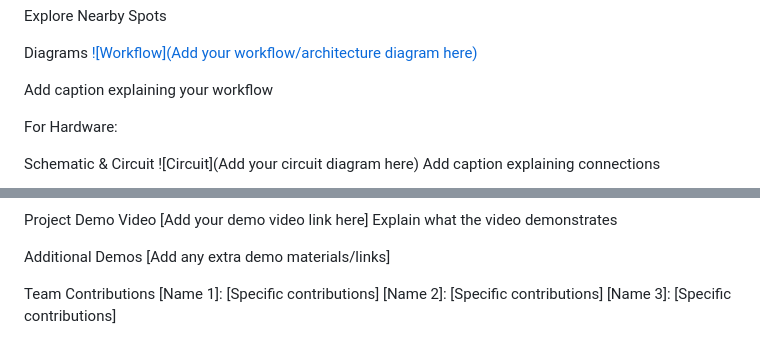
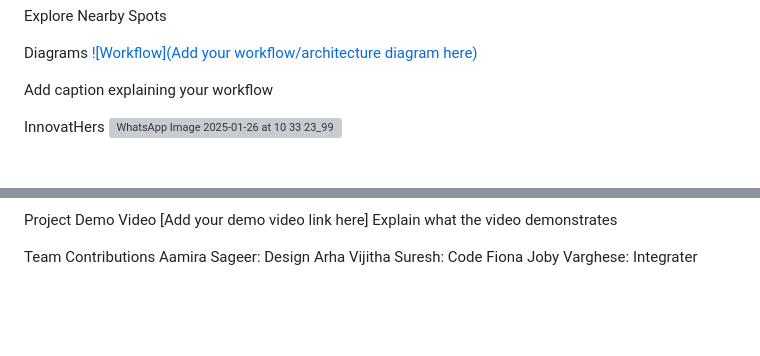
Before and after one commit to Fiona-Joby/InnovatHers-GoSpot, a Markdown page: README.md, 2 parts joined by grey strips. GitHub-like rendering; blank space fills up the shorter version; grey boxes are pictures that could not be loaded.

```diff
--- a/README.md
+++ b/README.md
@@ -89,8 +89,7 @@ Diagrams
 
 Add caption explaining your workflow
 
-For Hardware:
 
-Schematic & Circuit
-![Circuit](Add your circuit diagram here) Add caption explaining connections
+InnovatHers
+![WhatsApp Image 2025-01-26 at 10 33 23_992ff844](https://github.com/user-attachments/assets/9b4ad399-df53-4e9b-b11d-ad92e7476d9f)
 
@@ -109,10 +98,8 @@ Project Demo
 Video
 [Add your demo video link here] Explain what the video demonstrates
 
-Additional Demos
-[Add any extra demo materials/links]
 
 Team Contributions
-[Name 1]: [Specific contributions]
-[Name 2]: [Specific contributions]
-[Name 3]: [Specific contributions]
+Aamira Sageer: Design
+Arha Vijitha Suresh: Code
+Fiona Joby Varghese:  Integrater
```
Also changed, not shown: other parts of README.md (+0 -10 lines).
